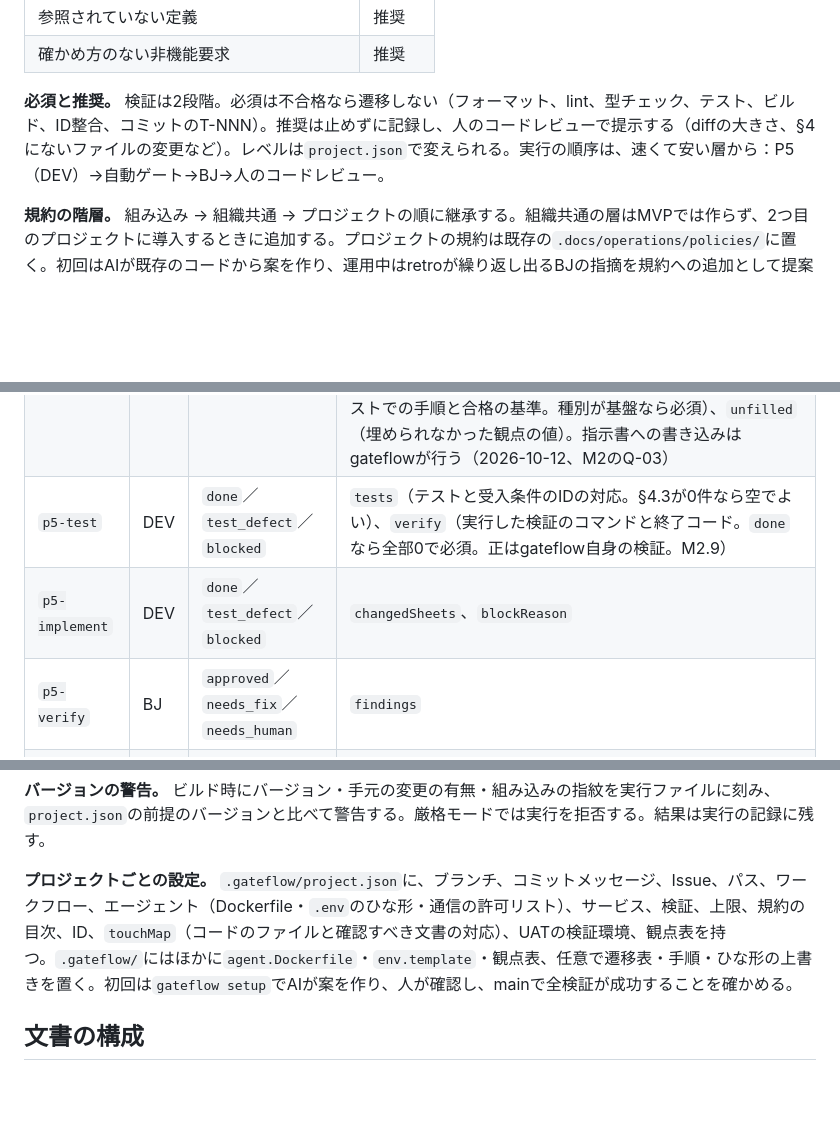
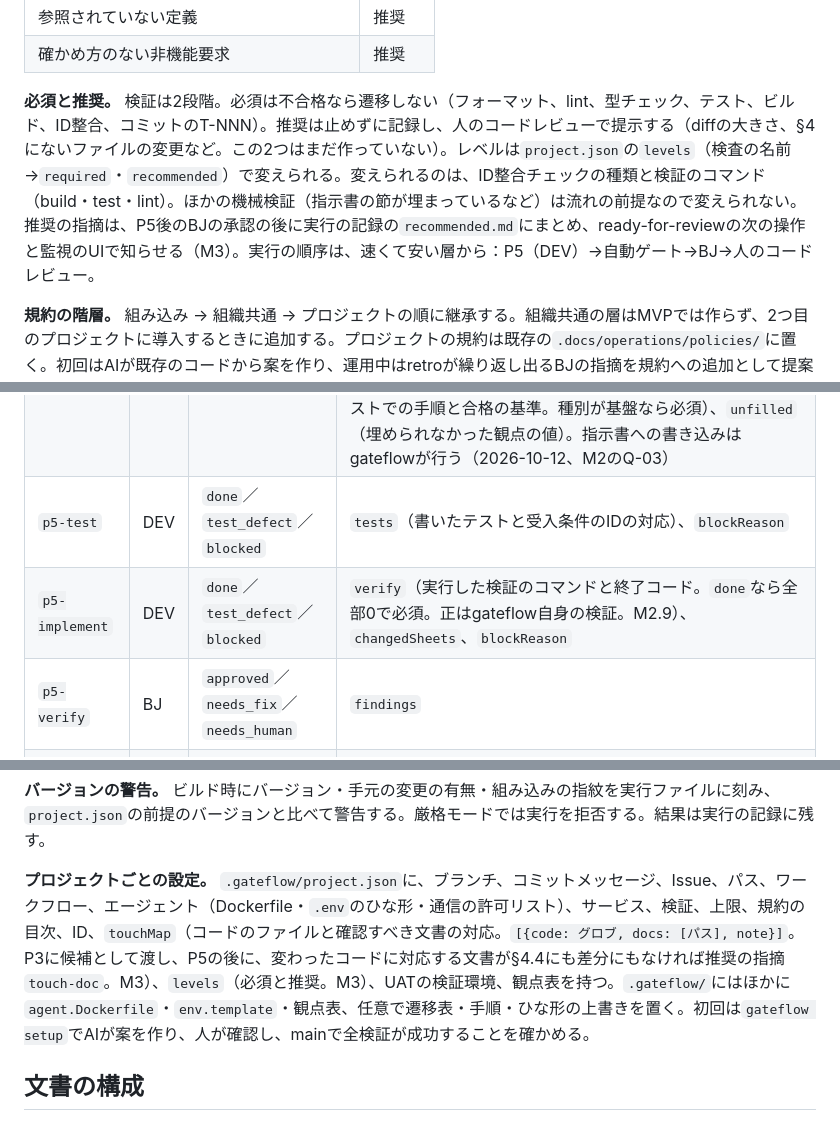
Before and after one commit to suunet/POC_ORCHESTRATOR, a Markdown page: docs/design.md, 3 parts joined by grey strips. Rendered like a GitHub page; blank space fills up the shorter version.

Commit message:
docs(M3): 検証を固める（受入条件のテスト、P5 の2分割、必須と推奨、touchMap、共有のサービス、観点表）を設計に書く

```diff
--- a/docs/design.md
+++ b/docs/design.md
@@ -173,7 +173,7 @@ P2でMUST・Qにしてよいのは、要求（何を満たすか）が欠けて
 | 参照されていない定義 | 推奨 |
 | 確かめ方のない非機能要求 | 推奨 |
 
-**必須と推奨。** 検証は2段階。必須は不合格なら遷移しない（フォーマット、lint、型チェック、テスト、ビルド、ID整合、コミットのT-NNN）。推奨は止めずに記録し、人のコードレビューで提示する（diffの大きさ、§4にないファイルの変更など）。レベルは`project.json`で変えられる。実行の順序は、速くて安い層から：P5（DEV）→自動ゲート→BJ→人のコードレビュー。
+**必須と推奨。** 検証は2段階。必須は不合格なら遷移しない（フォーマット、lint、型チェック、テスト、ビルド、ID整合、コミットのT-NNN）。推奨は止めずに記録し、人のコードレビューで提示する（diffの大きさ、§4にないファイルの変更など。この2つはまだ作っていない）。レベルは`project.json`の`levels`（検査の名前→`required`・`recommended`）で変えられる。変えられるのは、ID整合チェックの種類と検証のコマンド（build・test・lint）。ほかの機械検証（指示書の節が埋まっているなど）は流れの前提なので変えられない。推奨の指摘は、P5後のBJの承認の後に実行の記録の`recommended.md`にまとめ、ready-for-reviewの次の操作と監視のUIで知らせる（M3）。実行の順序は、速くて安い層から：P5（DEV）→自動ゲート→BJ→人のコードレビュー。
 
 **規約の階層。** 組み込み → 組織共通 → プロジェクトの順に継承する。組織共通の層はMVPでは作らず、2つ目のプロジェクトに導入するときに追加する。プロジェクトの規約は既存の`.docs/operations/policies/`に置く。初回はAIが既存のコードから案を作り、運用中はretroが繰り返し出るBJの指摘を規約への追加として提案し、人が採否を決める。
 
@@ -203,8 +204,8 @@ P2でMUST・Qにしてよいのは、要求（何を満たすか）が欠けて
 | --- | --- | --- | --- |
 | `p2-review` | BJ | `approved`／`needs_fix` | `findings` |
 | `p3-prepare` | DEV | `done`／`needs_answer` | `current`（§3の現状）、`plan`（§4.1の方針）、`acceptance`、`testCases`、`sheets`（更新対象のシート）、`imo`（P2のIMOの1件ずつへの対応：計画に入れたか、理由を付けて見送ったか。§4.1の末尾に表で書く）、`hostCheck`（§4.5のホストでの確かめ：ホストで動かす前にコードレビューで読むものと、ホストでの手順と合格の基準。種別が基盤なら必須）、`unfilled`（埋められなかった観点の値）。指示書への書き込みはgateflowが行う（2026-10-12、M2のQ-03） |
-| `p5-test` | DEV | `done`／`test_defect`／`blocked` | `tests`（テストと受入条件のIDの対応。§4.3が0件なら空でよい）、`verify`（実行した検証のコマンドと終了コード。`done`なら全部0で必須。正はgateflow自身の検証。M2.9） |
-| `p5-implement` | DEV | `done`／`test_defect`／`blocked` | `changedSheets`、`blockReason` |
+| `p5-test` | DEV | `done`／`test_defect`／`blocked` | `tests`（書いたテストと受入条件のIDの対応）、`blockReason` |
+| `p5-implement` | DEV | `done`／`test_defect`／`blocked` | `verify`（実行した検証のコマンドと終了コード。`done`なら全部0で必須。正はgateflow自身の検証。M2.9）、`changedSheets`、`blockReason` |
 | `p5-verify` | BJ | `approved`／`needs_fix`／`needs_human` | `findings` |
 | `fb-questions` | BJ | `done` | `items`（FBの1件ごとの分類の案と関係するID）、`questions` |
 
@@ -308,7 +309,7 @@ POC_ORCHESTRATOR/            ツール（gateflow）
 
 **バージョンの警告。** ビルド時にバージョン・手元の変更の有無・組み込みの指紋を実行ファイルに刻み、`project.json`の前提のバージョンと比べて警告する。厳格モードでは実行を拒否する。結果は実行の記録に残す。
 
-**プロジェクトごとの設定。** `.gateflow/project.json`に、ブランチ、コミットメッセージ、Issue、パス、ワークフロー、エージェント（Dockerfile・`.env`のひな形・通信の許可リスト）、サービス、検証、上限、規約の目次、ID、`touchMap`（コードのファイルと確認すべき文書の対応）、UATの検証環境、観点表を持つ。`.gateflow/`にはほかに`agent.Dockerfile`・`env.template`・観点表、任意で遷移表・手順・ひな形の上書きを置く。初回は`gateflow setup`でAIが案を作り、人が確認し、mainで全検証が成功することを確かめる。
+**プロジェクトごとの設定。** `.gateflow/project.json`に、ブランチ、コミットメッセージ、Issue、パス、ワークフロー、エージェント（Dockerfile・`.env`のひな形・通信の許可リスト）、サービス、検証、上限、規約の目次、ID、`touchMap`（コードのファイルと確認すべき文書の対応。`[{code: グロブ, docs: [パス], note}]`。P3に候補として渡し、P5の後に、変わったコードに対応する文書が§4.4にも差分にもなければ推奨の指摘`touch-doc`。M3）、`levels`（必須と推奨。M3）、UATの検証環境、観点表を持つ。`.gateflow/`にはほかに`agent.Dockerfile`・`env.template`・観点表、任意で遷移表・手順・ひな形の上書きを置く。初回は`gateflow setup`でAIが案を作り、人が確認し、mainで全検証が成功することを確かめる。
 
 ## 文書の構成
 
```
Also changed, not shown: other parts of docs/design.md (+7 -6 lines).
